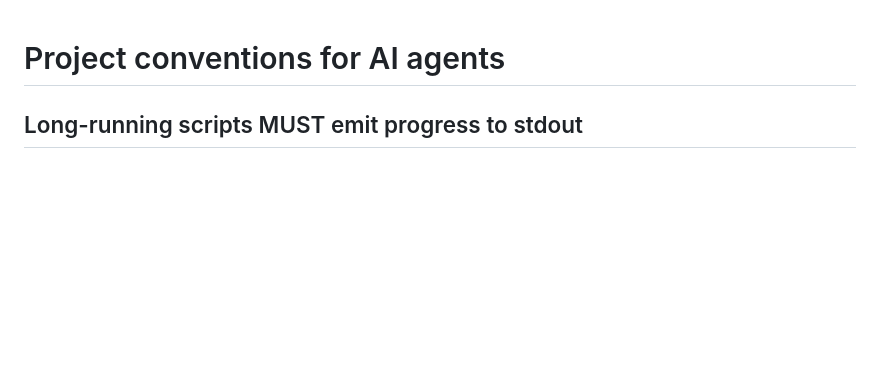
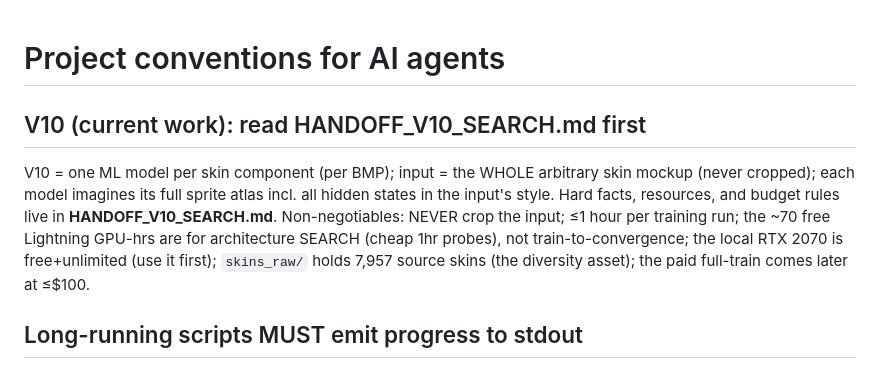
Before and after one commit to samoylenkodmitry/uigen, a Markdown page: CLAUDE.md, the part around the change. GitHub-like rendering; blank space fills up the shorter version.

Commit message:
V10: persist architecture-search facts/constraints (HANDOFF_V10_SEARCH.md + CLAUDE.md pointer)
Co-Authored-By: Claude Opus 4.8 <noreply@anthropic.com>

```diff
--- a/CLAUDE.md
+++ b/CLAUDE.md
@@ -1,4 +1,15 @@
 # Project conventions for AI agents
+
+## V10 (current work): read HANDOFF_V10_SEARCH.md first
+
+V10 = one ML model per skin component (per BMP); input = the WHOLE arbitrary skin
+mockup (never cropped); each model imagines its full sprite atlas incl. all hidden
+states in the input's style. Hard facts, resources, and budget rules live in
+**HANDOFF_V10_SEARCH.md**. Non-negotiables: NEVER crop the input; ≤1 hour per
+training run; the ~70 free Lightning GPU-hrs are for architecture SEARCH (cheap
+1hr probes), not train-to-convergence; the local RTX 2070 is free+unlimited (use
+it first); `skins_raw/` holds 7,957 source skins (the diversity asset); the paid
+full-train comes later at ≤$100.
 
 ## Long-running scripts MUST emit progress to stdout
 
```
Also changed, not shown: HANDOFF_V10_SEARCH.md (added, +80 -0 lines).
